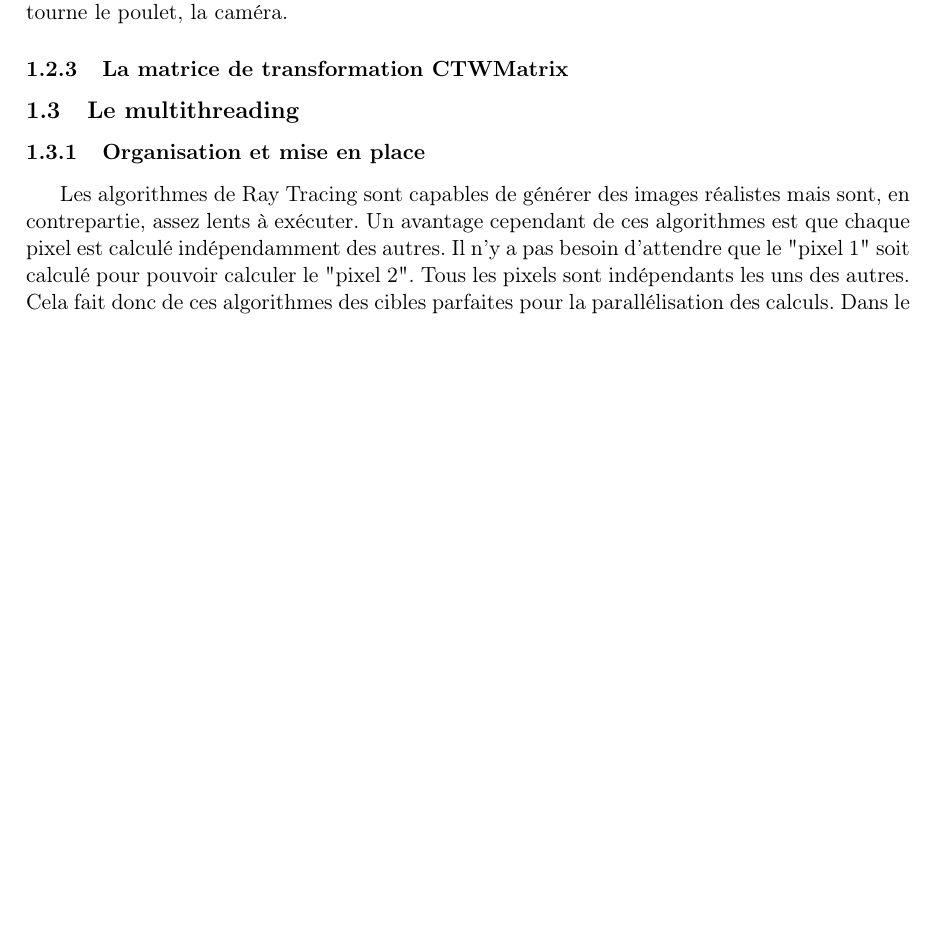
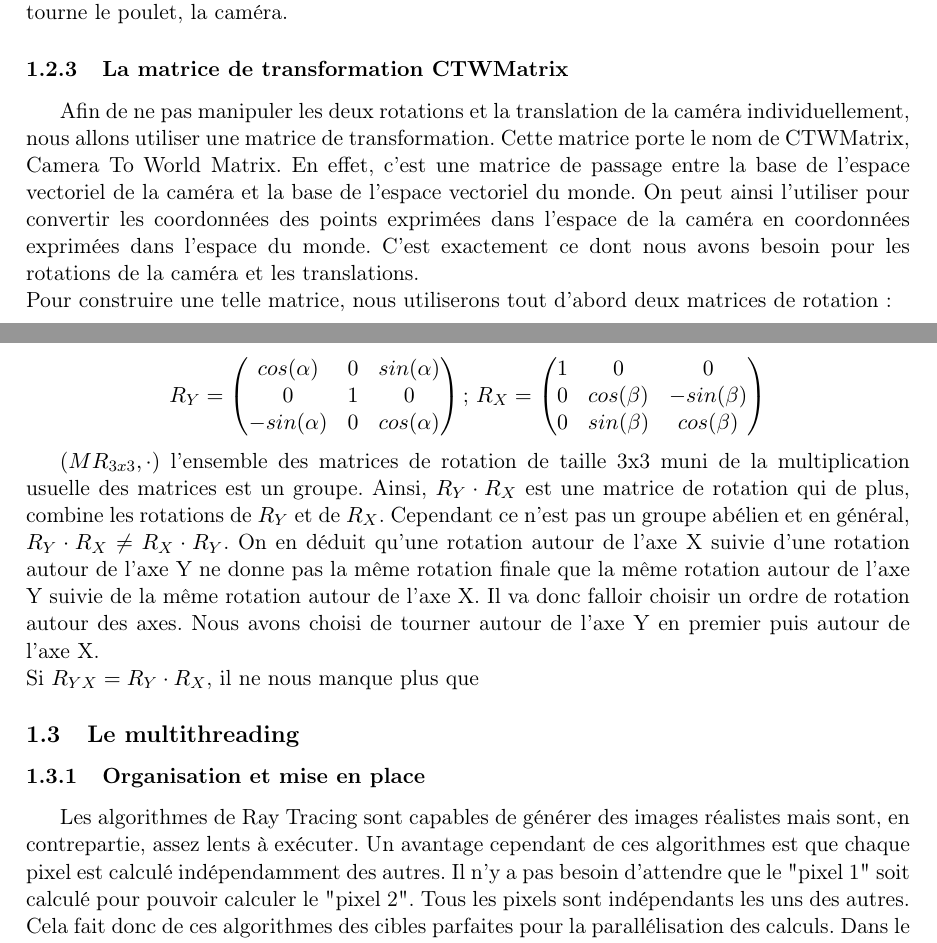
Before and after one commit to TomClabault/RayTracer, a LaTeX document (rapport/Rapport RayTracer.tex): part of page 18 of 25 before the commit and two parts of pages 18 and 19 of 25 after it, the two joined at a grey line, cut so that both start at the same text, the shorter picture padded with empty space. Compiled offline with pdfLaTeX; an older LaTeX class or package is replaced by its successor.

Commit message:
Avancement de l'explication de la CTWMatrix

```diff
--- a/rapport/Rapport RayTracer.tex
+++ b/rapport/Rapport RayTracer.tex
@@ -467,6 +467,29 @@ De même pour les rotations verticales autour de l'axe X:
 En combinant et les rotations verticales et les rotations horizontales, on obtient ainsi n'importe quelle rotation dans l'espace. Cela nous permet donc, de regarder n'importe quel point de la scène avec la caméra. La seule exception étant les rotations autour de l'axe Z qui ne sont pas supportées par notre RayTracer. Il s'agit de rotations qui permettraient de faire passer le sol au plafond et le ciel au sol par exemple. Une métaphore culinaire pour imager ces rotations autour de l'axe Z seraient un poulet rôti sur une broche. La broche étant l'axe Z autour duquel tourne le poulet, la caméra.
 
 \subsubsection{La matrice de transformation CTWMatrix}
+
+Afin de ne pas manipuler les deux rotations et la translation de la caméra individuellement, nous allons utiliser une matrice de transformation. Cette matrice porte le nom de CTWMatrix, Camera To World Matrix. En effet, c'est une matrice de passage entre la base de l'espace vectoriel de la caméra et la base de l'espace vectoriel du monde. On peut ainsi l'utiliser pour convertir les coordonnées des points exprimées dans l'espace de la caméra en coordonnées exprimées dans l'espace du monde. C'est exactement ce dont nous avons besoin pour les rotations de la caméra et les translations.\\
+Pour construire une telle matrice, nous utiliserons tout d'abord deux matrices de rotation:
+\begin{center}
+	$R_Y =
+	\begin{pmatrix}
+		cos(\alpha) & 0 & sin(\alpha)\\
+		0 & 1 & 0\\
+		-sin(\alpha) & 0 & cos(\alpha)
+	\end{pmatrix}
+	$ ;
+	$R_X =
+	\begin{pmatrix}
+		1 & 0 & 0\\
+		0 & cos(\beta) & -sin(\beta)\\
+		0 & sin(\beta) & cos(\beta)
+	\end{pmatrix}
+	$
+\end{center}
+
+$(MR_{3x3}, \cdot)$ l'ensemble des matrices de rotation de taille 3x3 muni de la multiplication usuelle des matrices est un groupe. Ainsi, $R_Y\cdot R_X$ est une matrice de rotation qui de plus, combine les rotations de $R_Y$ et de $R_X$. Cependant ce n'est pas un groupe abélien et en général, $R_Y\cdot R_X \ne R_X\cdot R_Y$. On en déduit qu'une rotation autour de l'axe X suivie d'une rotation autour de l'axe Y ne donne pas la même rotation finale que la même rotation autour de l'axe Y suivie de la même rotation autour de l'axe X. Il va donc falloir choisir un ordre de rotation autour des axes. Nous avons choisi de tourner autour de l'axe Y en premier puis autour de l'axe X.\\
+Si $R_{YX} = R_Y\cdot R_X$, il ne nous manque plus que
+
 \label{rotationsCamera}
 
 \subsection{Le multithreading}
```
Also changed, not shown: rapport/img/rt/rotationCameraX.png, 1 other file.
